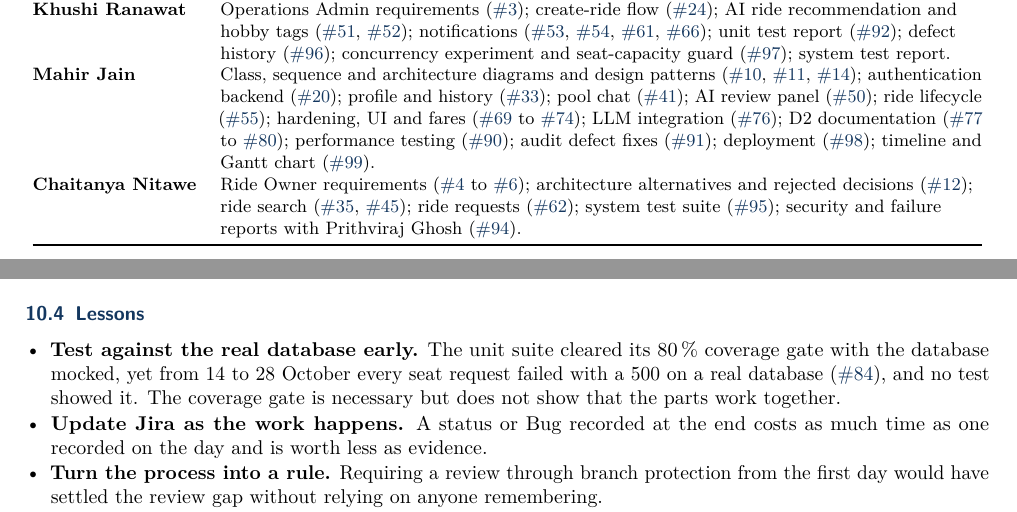
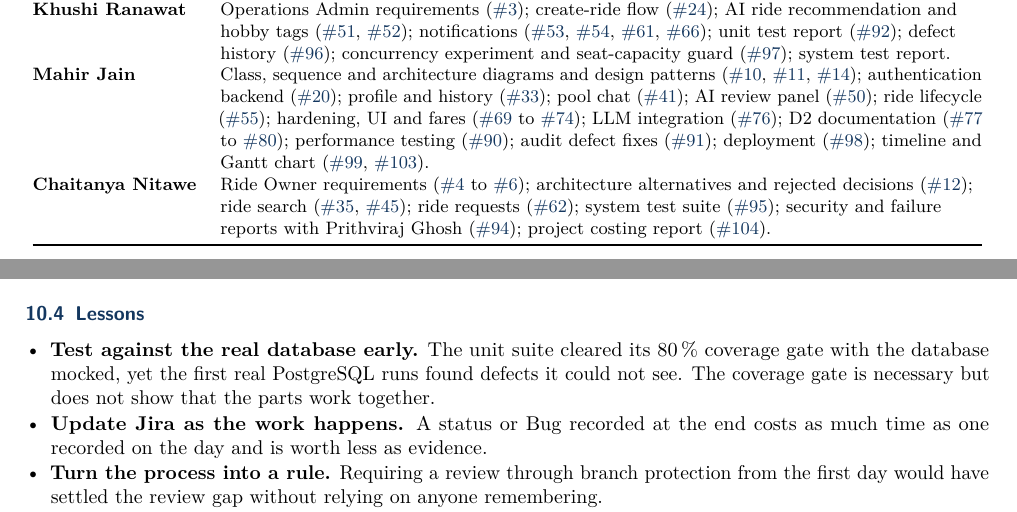
Before and after one commit to CS455-Carpooling/Campus_Ridepooling_Automation, a LaTeX document (Deliverables/D3/Project_Report/main.tex, which reads Deliverables/D3/Project_Report/sections/contributions.tex, Deliverables/D3/Project_Report/sections/gaps-and-lessons.tex): two parts of pages 6 and 7 of 8, joined at a grey line, cut so that both start at the same text. Compiled offline with pdfLaTeX.

Commit message:
CS455-170: Add the chart and costing work to contributions, and generalise a lesson

```diff
--- a/Deliverables/D3/Project_Report/sections/contributions.tex
+++ b/Deliverables/D3/Project_Report/sections/contributions.tex
@@ -48,10 +48,10 @@ Mahir Jain & Class, sequence and architecture diagrams and design patterns (\pr{
   authentication backend (\pr{20}); profile and history (\pr{33}); pool chat (\pr{41}); AI review panel
   (\pr{50}); ride lifecycle (\pr{55}); hardening, UI and fares (\pr{69} to \pr{74}); LLM integration
   (\pr{76}); D2 documentation (\pr{77} to \pr{80}); performance testing (\pr{90}); audit defect fixes
-  (\pr{91}); deployment (\pr{98}); timeline and Gantt chart (\pr{99}). \\
+  (\pr{91}); deployment (\pr{98}); timeline and Gantt chart (\pr{99}, \pr{103}). \\
 Chaitanya Nitawe & Ride Owner requirements (\pr{4} to \pr{6}); architecture alternatives and rejected
   decisions (\pr{12}); ride search (\pr{35}, \pr{45}); ride requests (\pr{62}); system test suite (\pr{95});
-  security and failure reports with Prithviraj Ghosh (\pr{94}). \\
+  security and failure reports with Prithviraj Ghosh (\pr{94}); project costing report (\pr{104}). \\
 \bottomrule
 \end{longtable}
 }
--- a/Deliverables/D3/Project_Report/sections/gaps-and-lessons.tex
+++ b/Deliverables/D3/Project_Report/sections/gaps-and-lessons.tex
@@ -36,9 +36,8 @@ although the handout expects a review on significant pull requests. Nothing enfo
 \subsection{Lessons}
 \begin{itemize}
   \item \textbf{Test against the real database early.} The unit suite cleared its 80\,\% coverage gate with
-    the database mocked, yet from 14 to 28 October every seat request failed with a 500 on a real database
-    (\pr{84}), and no test showed it. The coverage gate is necessary but does not show that the parts work
-    together.
+    the database mocked, yet the first real PostgreSQL runs found defects it could not see. The coverage
+    gate is necessary but does not show that the parts work together.
   \item \textbf{Update Jira as the work happens.} A status or Bug recorded at the end costs as much time as one
     recorded on the day and is worth less as evidence.
   \item \textbf{Turn the process into a rule.} Requiring a review through branch protection from the first day
```
